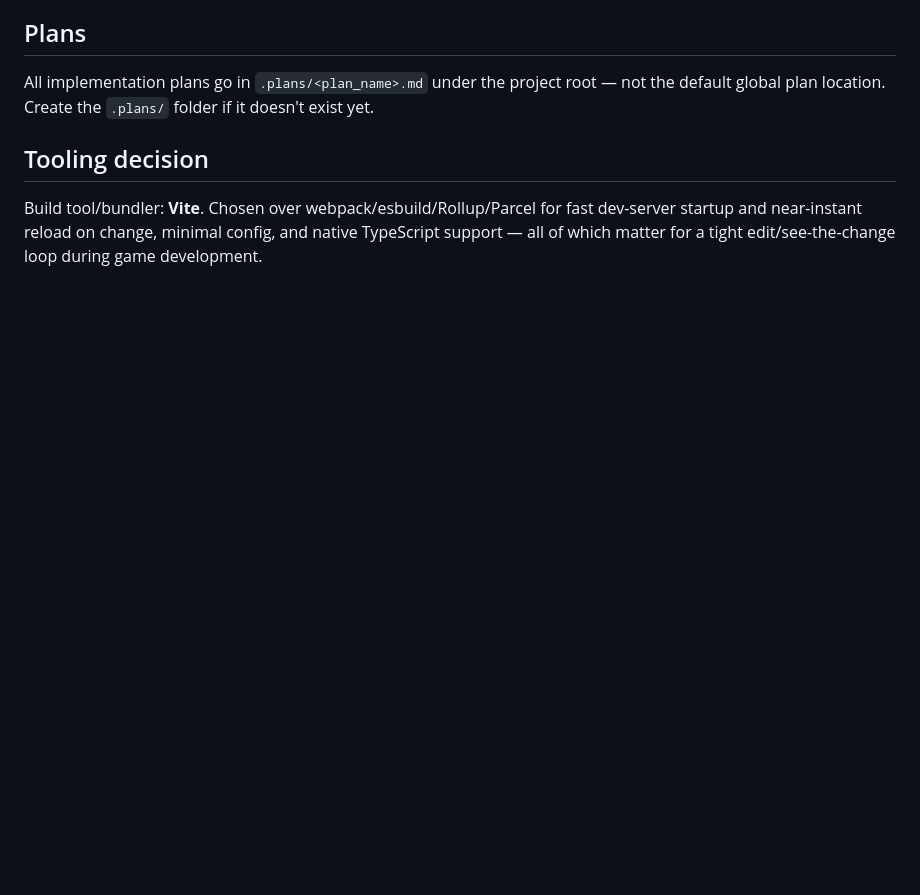
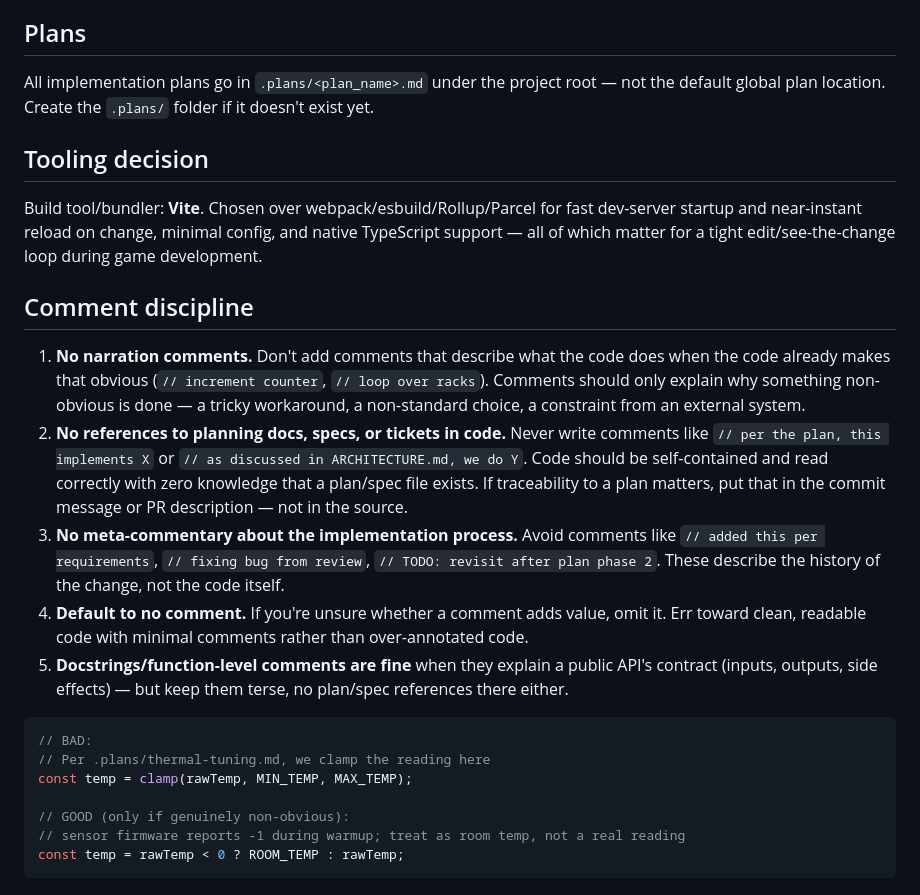
Before and after one commit to pankrator/uptime-game, a Markdown page: CLAUDE.md, the part around the change. Rendered like a GitHub page; blank space fills up the shorter version.

Commit message:
Add comment discipline guidelines to CLAUDE.md (#28)
Codifies rules against narration comments, plan/spec references, and
implementation-history meta-commentary in source code.


Claude-Session: https://claude.ai/code/session_01AFJeEPxfknxjVvB9eDRUD5

Co-authored-by: Claude <noreply@anthropic.com>

````diff
--- a/CLAUDE.md
+++ b/CLAUDE.md
@@ -104,3 +104,34 @@ default global plan location. Create the `.plans/` folder if it doesn't exist ye
 Build tool/bundler: **Vite**. Chosen over webpack/esbuild/Rollup/Parcel for fast dev-server
 startup and near-instant reload on change, minimal config, and native TypeScript support —
 all of which matter for a tight edit/see-the-change loop during game development.
+
+## Comment discipline
+
+1. **No narration comments.** Don't add comments that describe what the code does when the
+   code already makes that obvious (`// increment counter`, `// loop over racks`). Comments
+   should only explain why something non-obvious is done — a tricky workaround, a
+   non-standard choice, a constraint from an external system.
+2. **No references to planning docs, specs, or tickets in code.** Never write comments like
+   `// per the plan, this implements X` or `// as discussed in ARCHITECTURE.md, we do Y`.
+   Code should be self-contained and read correctly with zero knowledge that a plan/spec
+   file exists. If traceability to a plan matters, put that in the commit message or PR
+   description — not in the source.
+3. **No meta-commentary about the implementation process.** Avoid comments like
+   `// added this per requirements`, `// fixing bug from review`,
+   `// TODO: revisit after plan phase 2`. These describe the history of the change, not the
+   code itself.
+4. **Default to no comment.** If you're unsure whether a comment adds value, omit it. Err
+   toward clean, readable code with minimal comments rather than over-annotated code.
+5. **Docstrings/function-level comments are fine** when they explain a public API's contract
+   (inputs, outputs, side effects) — but keep them terse, no plan/spec references there
+   either.
+
+```ts
+// BAD:
+// Per .plans/thermal-tuning.md, we clamp the reading here
+const temp = clamp(rawTemp, MIN_TEMP, MAX_TEMP);
+
+// GOOD (only if genuinely non-obvious):
+// sensor firmware reports -1 during warmup; treat as room temp, not a real reading
+const temp = rawTemp < 0 ? ROOM_TEMP : rawTemp;
+```
````
